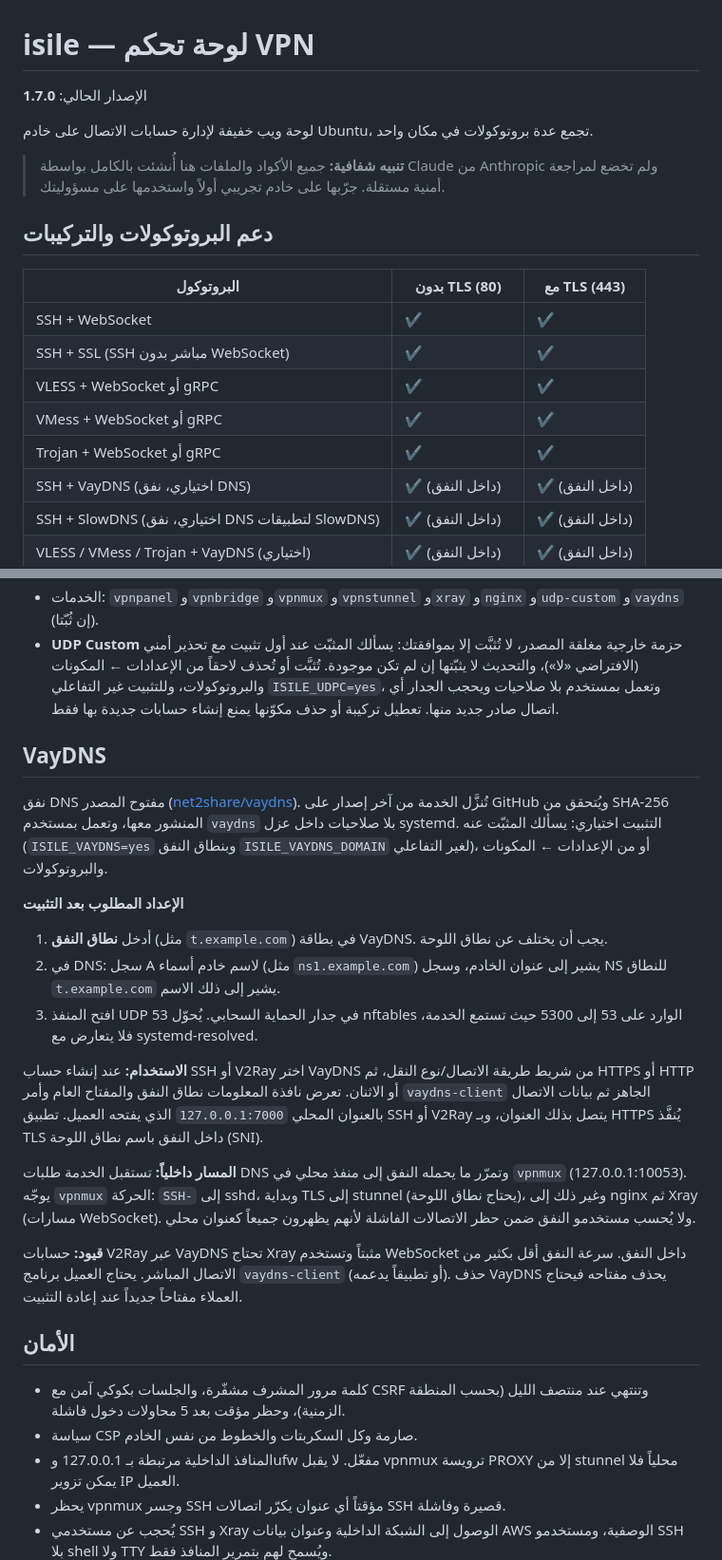
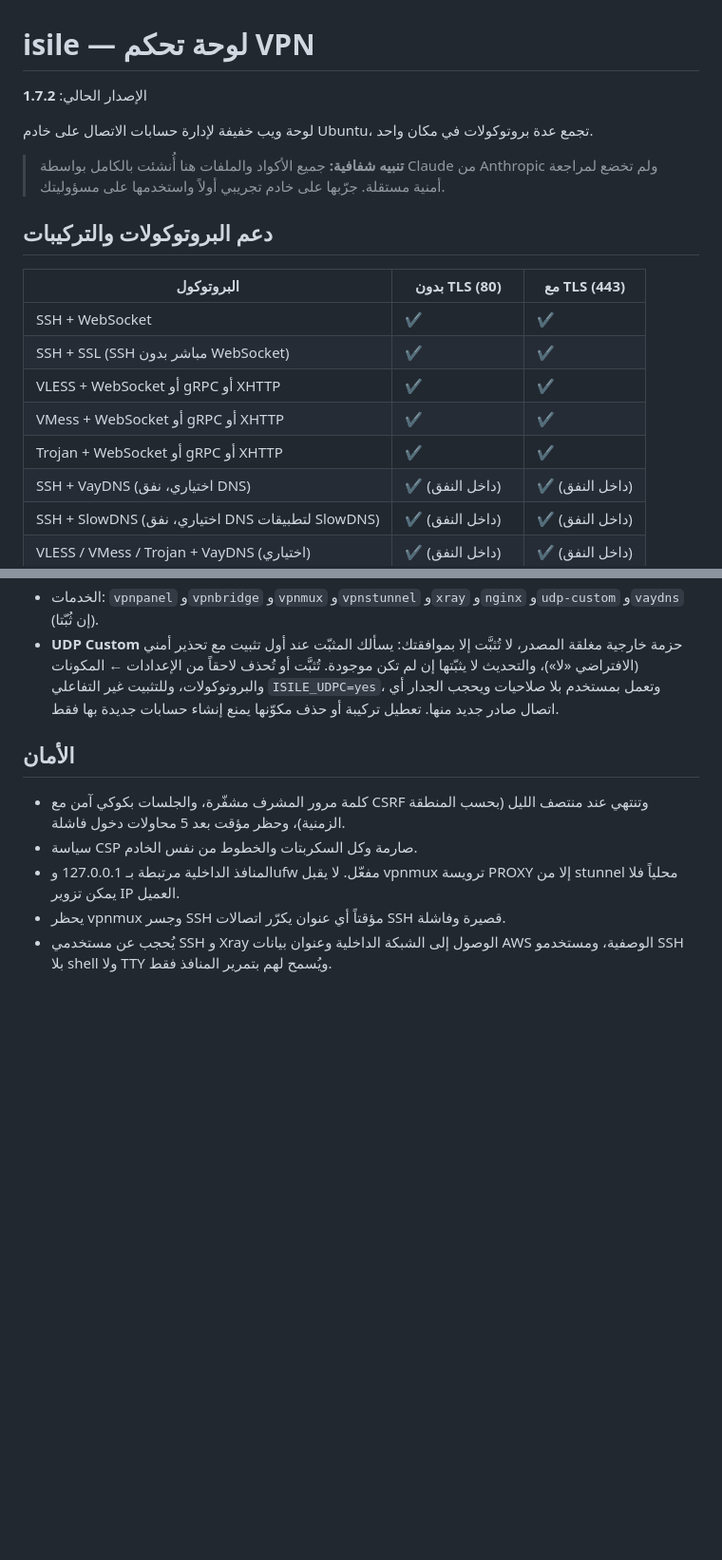
Before and after one commit to tamaa-pro/isile, a Markdown page: README.md, 2 parts joined by grey strips. Shown at 95% size. GitHub-like rendering; blank space fills up the shorter version.

```diff
--- a/README.md
+++ b/README.md
@@ -1,6 +1,6 @@
 # isile — لوحة تحكم VPN
 
-الإصدار الحالي: **1.7.0**
+الإصدار الحالي: **1.7.2**
 
 لوحة ويب خفيفة لإدارة حسابات الاتصال على خادم Ubuntu، تجمع عدة بروتوكولات في مكان واحد.
 
@@ -12,9 +12,9 @@
 |---|---|---|
 | SSH + WebSocket | ✔ | ✔ |
 | SSH + SSL (SSH مباشر بدون WebSocket) | ✔ | ✔ |
-| VLESS + WebSocket أو gRPC | ✔ | ✔ |
-| VMess + WebSocket أو gRPC | ✔ | ✔ |
-| Trojan + WebSocket أو gRPC | ✔ | ✔ |
+| VLESS + WebSocket أو gRPC أو XHTTP | ✔ | ✔ |
+| VMess + WebSocket أو gRPC أو XHTTP | ✔ | ✔ |
+| Trojan + WebSocket أو gRPC أو XHTTP | ✔ | ✔ |
 | SSH + VayDNS (اختياري، نفق DNS) | ✔ (داخل النفق) | ✔ (داخل النفق) |
 | SSH + SlowDNS (اختياري، نفق DNS لتطبيقات SlowDNS) | ✔ (داخل النفق) | ✔ (داخل النفق) |
 | VLESS / VMess / Trojan + VayDNS (اختياري) | ✔ (داخل النفق) | ✔ (داخل النفق) |
@@ -113,21 +113,6 @@ isile/
 - الخدمات: `vpnpanel` و`vpnbridge` و`vpnmux` و`vpnstunnel` و`xray` و`nginx` و`udp-custom` و`vaydns` (إن ثُبّتا).
 - **UDP Custom** حزمة خارجية مغلقة المصدر، لا تُثبَّت إلا بموافقتك: يسألك المثبّت عند أول تثبيت مع تحذير أمني (الافتراضي «لا»)، والتحديث لا يثبّتها إن لم تكن موجودة. تُثبَّت أو تُحذف لاحقاً من الإعدادات ← المكونات والبروتوكولات، وللتثبيت غير التفاعلي `ISILE_UDPC=yes`، وتعمل بمستخدم بلا صلاحيات ويحجب الجدار أي اتصال صادر جديد منها. تعطيل تركيبة أو حذف مكوّنها يمنع إنشاء حسابات جديدة بها فقط.
 
-## VayDNS
-
-نفق DNS مفتوح المصدر ([net2share/vaydns](https://github.com/net2share/vaydns)). تُنزَّل الخدمة من آخر إصدار على GitHub ويُتحقق من SHA-256 المنشور معها، وتعمل بمستخدم `vaydns` بلا صلاحيات داخل عزل systemd. التثبيت اختياري: يسألك المثبّت عنه (`ISILE_VAYDNS=yes` وبنطاق النفق `ISILE_VAYDNS_DOMAIN` لغير التفاعلي)، أو من الإعدادات ← المكونات والبروتوكولات.
-
-**الإعداد المطلوب بعد التثبيت**
-1. أدخل **نطاق النفق** (مثل `t.example.com`) في بطاقة VayDNS. يجب أن يختلف عن نطاق اللوحة.
-2. في DNS: سجل A لاسم خادم أسماء (مثل `ns1.example.com`) يشير إلى عنوان الخادم، وسجل NS للنطاق `t.example.com` يشير إلى ذلك الاسم.
-3. افتح المنفذ UDP 53 في جدار الحماية السحابي. يُحوّل nftables الوارد على 53 إلى 5300 حيث تستمع الخدمة، فلا يتعارض مع systemd-resolved.
-
-**الاستخدام:** عند إنشاء حساب SSH أو V2Ray اختر VayDNS من شريط طريقة الاتصال/نوع النقل، ثم HTTPS أو HTTP أو الاثنان. تعرض نافذة المعلومات نطاق النفق والمفتاح العام وأمر `vaydns-client` الجاهز ثم بيانات الاتصال بالعنوان المحلي `127.0.0.1:7000` الذي يفتحه العميل. تطبيق SSH أو V2Ray يتصل بذلك العنوان، وبـ HTTPS يُنفَّذ TLS داخل النفق باسم نطاق اللوحة (SNI).
-
-**المسار داخلياً:** تستقبل الخدمة طلبات DNS وتمرّر ما يحمله النفق إلى منفذ محلي في `vpnmux` (127.0.0.1:10053). يوجّه `vpnmux` الحركة: `SSH-` إلى sshd، وبداية TLS إلى stunnel (يحتاج نطاق اللوحة)، وغير ذلك إلى nginx ثم Xray (مسارات WebSocket). ولا يُحسب مستخدمو النفق ضمن حظر الاتصالات الفاشلة لأنهم يظهرون جميعاً كعنوان محلي.
-
-**قيود:** حسابات V2Ray عبر VayDNS تحتاج Xray مثبتاً وتستخدم WebSocket داخل النفق. سرعة النفق أقل بكثير من الاتصال المباشر. يحتاج العميل برنامج `vaydns-client` (أو تطبيقاً يدعمه). حذف VayDNS يحذف مفتاحه فيحتاج العملاء مفتاحاً جديداً عند إعادة التثبيت.
-
 ## الأمان
 
 - كلمة مرور المشرف مشفّرة، والجلسات بكوكي آمن مع CSRF وتنتهي عند منتصف الليل (بحسب المنطقة الزمنية)، وحظر مؤقت بعد 5 محاولات دخول فاشلة.
```
Also changed, not shown: other parts of README.md (+0 -10 lines).
